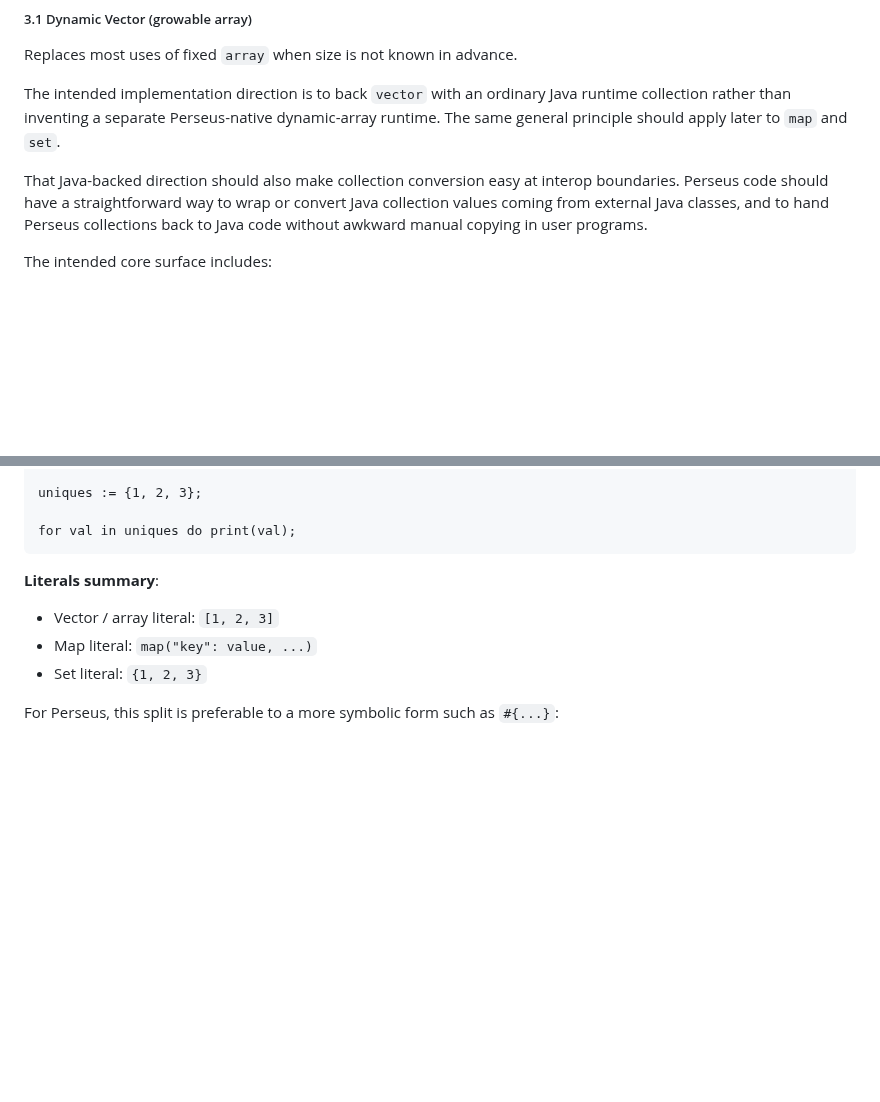
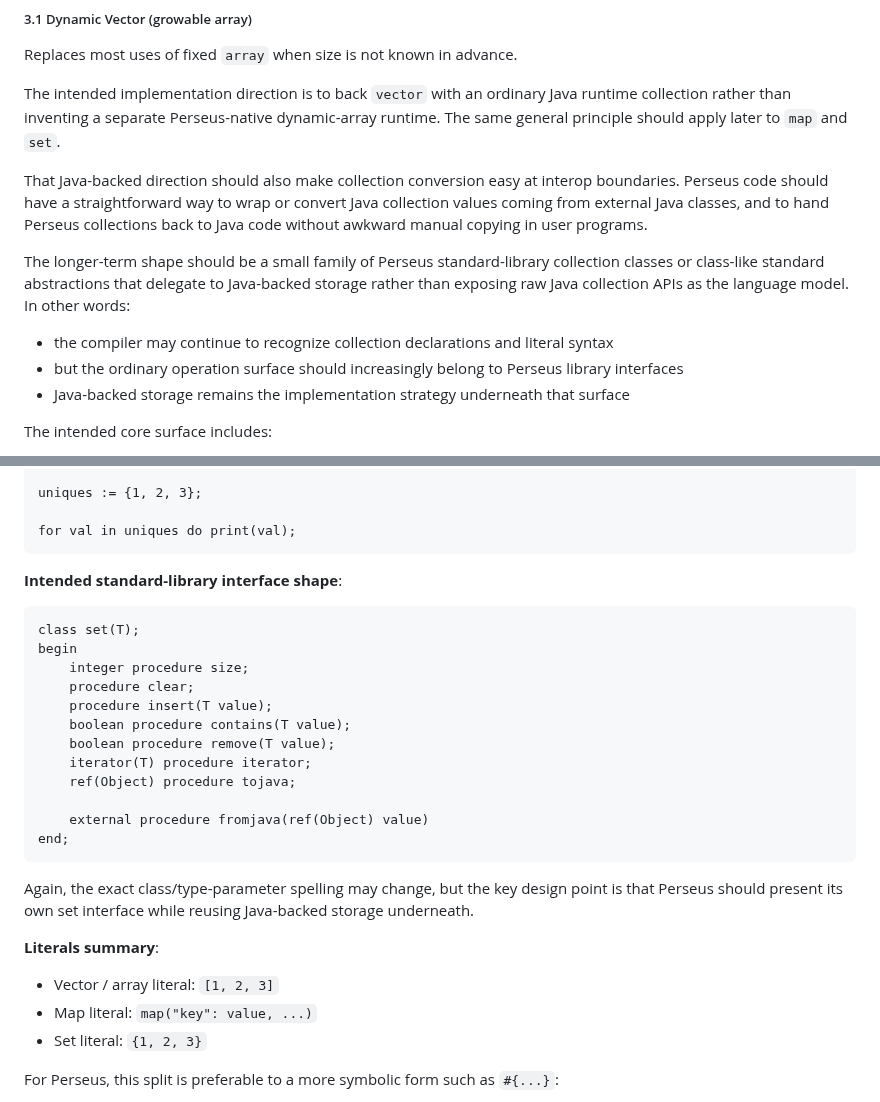
Before and after one commit to gnbonney/Perseus, a Markdown page: docs/Looping and Collections Design Spec.md, 2 parts joined by grey strips. Drawn GitHub-style; blank space fills up the shorter version.

````diff
--- a/docs/Looping and Collections Design Spec.md
+++ b/docs/Looping and Collections Design Spec.md
@@ -139,6 +139,12 @@ The intended implementation direction is to back `vector` with an ordinary Java
 
 That Java-backed direction should also make collection conversion easy at interop boundaries. Perseus code should have a straightforward way to wrap or convert Java collection values coming from external Java classes, and to hand Perseus collections back to Java code without awkward manual copying in user programs.
 
+The longer-term shape should be a small family of Perseus standard-library collection classes or class-like standard abstractions that delegate to Java-backed storage rather than exposing raw Java collection APIs as the language model. In other words:
+
+- the compiler may continue to recognize collection declarations and literal syntax
+- but the ordinary operation surface should increasingly belong to Perseus library interfaces
+- Java-backed storage remains the implementation strategy underneath that surface
+
 The intended core surface includes:
 
 - `vector integer nums;` and the corresponding `real`, `boolean`, `string`, and `ref(T)` forms
@@ -232,6 +283,24 @@ uniques := {1, 2, 3};
 
 for val in uniques do print(val);
 ```
+
+**Intended standard-library interface shape**:
+```algol
+class set(T);
+begin
+    integer procedure size;
+    procedure clear;
+    procedure insert(T value);
+    boolean procedure contains(T value);
+    boolean procedure remove(T value);
+    iterator(T) procedure iterator;
+    ref(Object) procedure tojava;
+
+    external procedure fromjava(ref(Object) value)
+end;
+```
+
+Again, the exact class/type-parameter spelling may change, but the key design point is that Perseus should present its own set interface while reusing Java-backed storage underneath.
 
 **Literals summary**:
 - Vector / array literal: `[1, 2, 3]`
````
Also changed, not shown: other parts of docs/Looping and Collections Design Spec.md (+47 -0 lines), docs/Development Roadmap.md (+9 -5 lines), docs/Perseus Language Design.md (+3 -0 lines).
